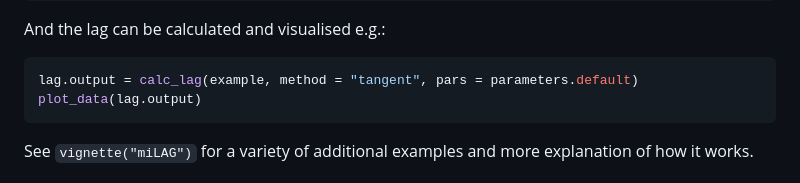
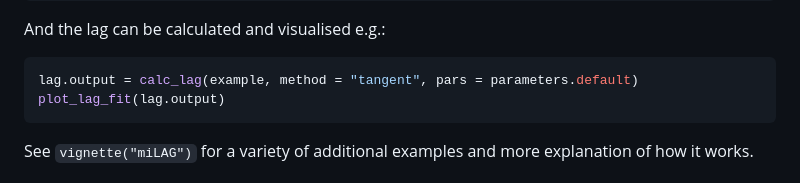
Before and after one commit to bognabognabogna/microbial_lag_calculator, a Markdown page: README.md, the part around the change. GitHub-like rendering.

Commit message:
Update README.md Changed plot_data to plot_lag_fit to show lag time

````diff
--- a/README.md
+++ b/README.md
@@ -105,7 +105,7 @@ And the lag can be calculated and visualised e.g.:
 
 ``` r
 lag.output = calc_lag(example, method = "tangent", pars = parameters.default)
-plot_data(lag.output)
+plot_lag_fit(lag.output)
 ```
 
 
````
